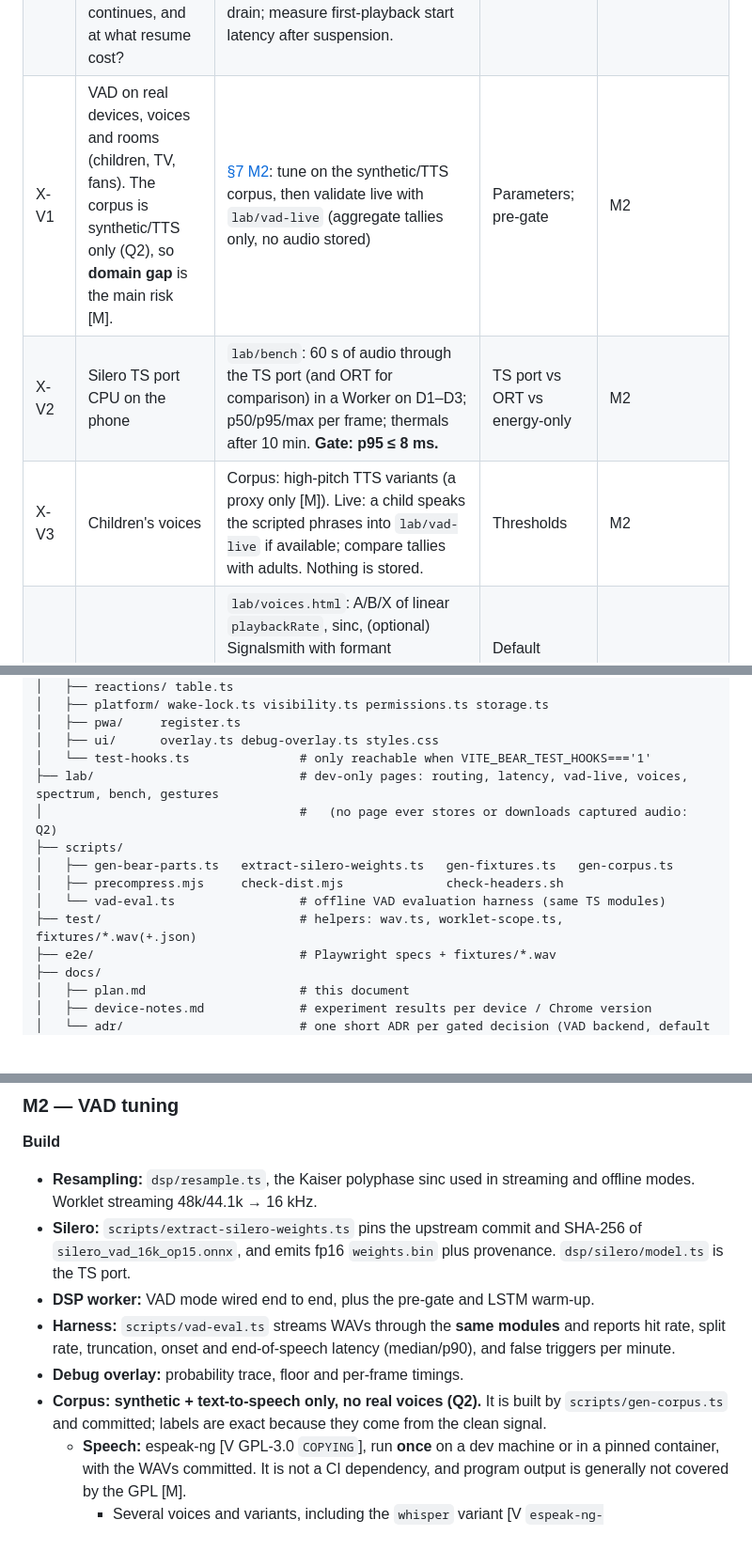
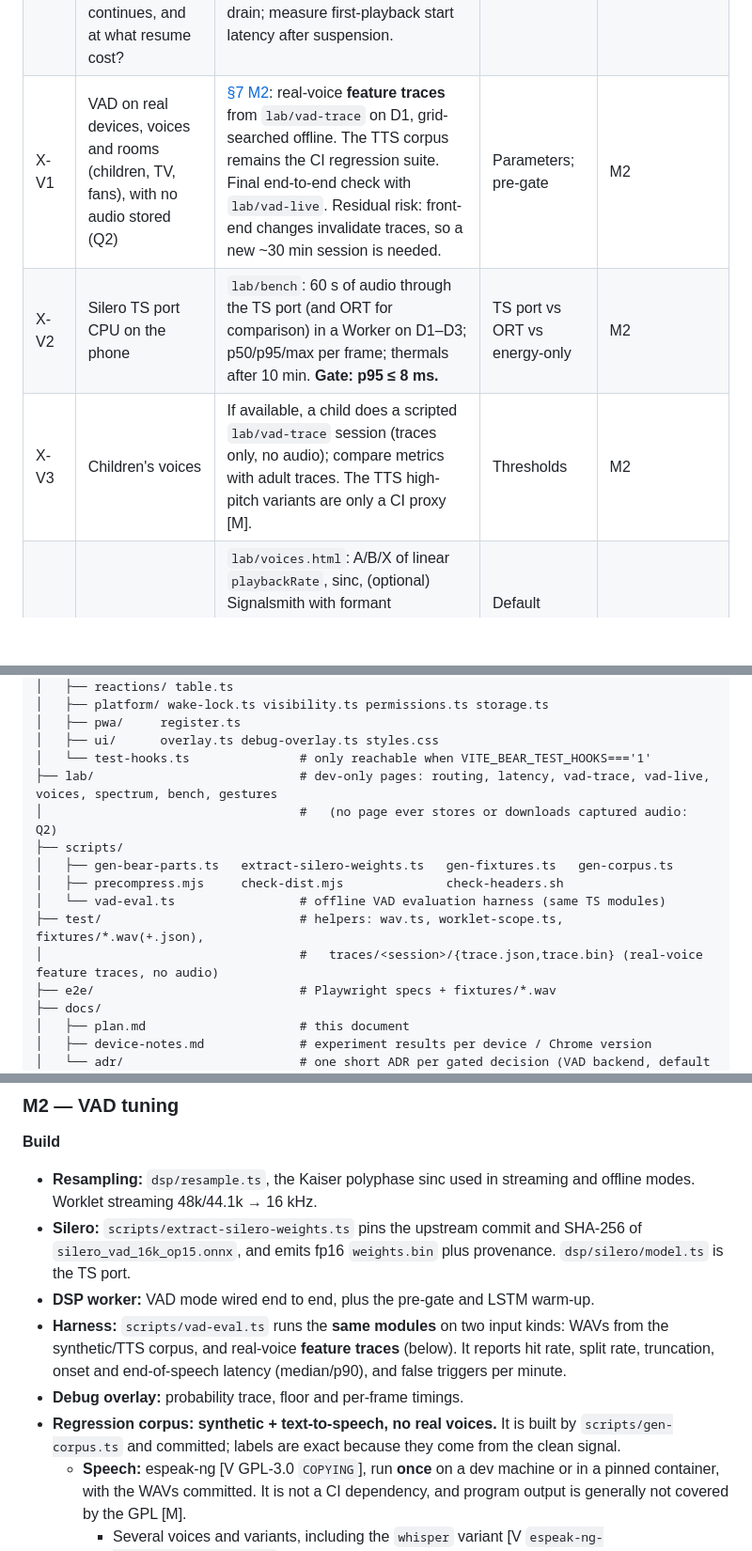
Before and after one commit to chethan123/talking-bear, a Markdown page: docs/plan.md, 3 parts joined by grey strips. Shown at 94% size. Drawn GitHub-style; blank space fills up the shorter version.

```diff
--- a/docs/plan.md
+++ b/docs/plan.md
@@ -1421,9 +1421,9 @@ The lab pages are **dev-only Vite entry points** under `lab/`, never shipped in
 | X-E10 | 44.1 kHz devices; actual rates | Log `ctx.sampleRate`, `baseLatency`, `outputLatency` and `track.getSettings()` per constraint set. | Resampler paths | M1 |
 | X-E11 | Wake lock under battery saver, lock/unlock | Acquire; lock/unlock; toggle battery saver; log `release` events and rejections. | Wake-lock policy | M1 |
 | X-R4 | Silent-sink suspension: does connecting the worklet let Chrome release the output device while capture continues, and at what resume cost? | Graph A: worklet output unconnected. Graph B: its zero output → destination. After 40 s of silence, check `dumpsys media.audio_flinger` for an active output track and that capture RMS continues; measure 10-minute drain; measure first-playback start latency after suspension. | [§3.2](#32-audio-pipeline-data-flow) wiring | M1 |
-| X-V1 | VAD on real devices, voices and rooms (children, TV, fans). The corpus is synthetic/TTS only (Q2), so **domain gap** is the main risk [M]. | [§7 M2](#m2--vad-tuning): tune on the synthetic/TTS corpus, then validate live with `lab/vad-live` (aggregate tallies only, no audio stored) | Parameters; pre-gate | M2 |
+| X-V1 | VAD on real devices, voices and rooms (children, TV, fans), with no audio stored (Q2) | [§7 M2](#m2--vad-tuning): real-voice **feature traces** from `lab/vad-trace` on D1, grid-searched offline. The TTS corpus remains the CI regression suite. Final end-to-end check with `lab/vad-live`. Residual risk: front-end changes invalidate traces, so a new ~30 min session is needed. | Parameters; pre-gate | M2 |
 | X-V2 | Silero TS port CPU on the phone | `lab/bench`: 60 s of audio through the TS port (and ORT for comparison) in a Worker on D1–D3; p50/p95/max per frame; thermals after 10 min. **Gate: p95 ≤ 8 ms.** | TS port vs ORT vs energy-only | M2 |
-| X-V3 | Children's voices | Corpus: high-pitch TTS variants (a proxy only [M]). Live: a child speaks the scripted phrases into `lab/vad-live` if available; compare tallies with adults. Nothing is stored. | Thresholds | M2 |
+| X-V3 | Children's voices | If available, a child does a scripted `lab/vad-trace` session (traces only, no audio); compare metrics with adult traces. The TTS high-pitch variants are only a CI proxy [M]. | Thresholds | M2 |
 | X-F1 | Which pitch ratio and algorithm people like | `lab/voices.html`: A/B/X of linear `playbackRate`, sinc, (optional) Signalsmith with formant compensation, and PSOLA, at 1.4, 1.7 and 2.0, on the phone speaker and headphones, ≥ 5 listeners including children. **Live input only**: each listener speaks and hears it back; only votes are kept, never audio (Q2). | Default preset; whether formant presets are worth it | M3 |
 | X-F2 | Real high-frequency content of Android captures (how audible aliasing would be) | `lab/spectrum`: speak 20 sibilant-rich phrases on D1–D3; the page computes the > 8 kHz energy share **in memory** and shows only the statistics (no audio stored, Q2). | Confidence in the sinc choice (low stakes) | M3 |
 | X-F3 | Voice-chain time on the phone | `lab/bench` with 1/5/10 s clips | 150 ms budget | M3 |
@@ -1485,13 +1485,14 @@ talking-bear/
 │   ├── pwa/     register.ts
 │   ├── ui/      overlay.ts debug-overlay.ts styles.css
 │   └── test-hooks.ts               # only reachable when VITE_BEAR_TEST_HOOKS==='1'
-├── lab/                            # dev-only pages: routing, latency, vad-live, voices, spectrum, bench, gestures
+├── lab/                            # dev-only pages: routing, latency, vad-trace, vad-live, voices, spectrum, bench, gestures
 │                                   #   (no page ever stores or downloads captured audio: Q2)
 ├── scripts/
 │   ├── gen-bear-parts.ts   extract-silero-weights.ts   gen-fixtures.ts   gen-corpus.ts
 │   ├── precompress.mjs     check-dist.mjs              check-headers.sh
 │   └── vad-eval.ts                 # offline VAD evaluation harness (same TS modules)
-├── test/                           # helpers: wav.ts, worklet-scope.ts, fixtures/*.wav(+.json)
+├── test/                           # helpers: wav.ts, worklet-scope.ts, fixtures/*.wav(+.json),
+│                                   #   traces/<session>/{trace.json,trace.bin} (real-voice feature traces, no audio)
 ├── e2e/                            # Playwright specs + fixtures/*.wav
 ├── docs/
 │   ├── plan.md                     # this document
@@ -1553,9 +1554,9 @@ Every milestone ends in something runnable, with CI green. "Device" means the D1
 - **Resampling:** `dsp/resample.ts`, the Kaiser polyphase sinc used in streaming and offline modes. Worklet streaming 48k/44.1k → 16 kHz.
 - **Silero:** `scripts/extract-silero-weights.ts` pins the upstream commit and SHA-256 of `silero_vad_16k_op15.onnx`, and emits fp16 `weights.bin` plus provenance. `dsp/silero/model.ts` is the TS port.
 - **DSP worker:** VAD mode wired end to end, plus the pre-gate and LSTM warm-up.
-- **Harness:** `scripts/vad-eval.ts` streams WAVs through the **same modules** and reports hit rate, split rate, truncation, onset and end-of-speech latency (median/p90), and false triggers per minute.
+- **Harness:** `scripts/vad-eval.ts` runs the **same modules** on two input kinds: WAVs from the synthetic/TTS corpus, and real-voice **feature traces** (below). It reports hit rate, split rate, truncation, onset and end-of-speech latency (median/p90), and false triggers per minute.
 - **Debug overlay:** probability trace, floor and per-frame timings.
-- **Corpus: synthetic + text-to-speech only, no real voices (Q2).** It is built by `scripts/gen-corpus.ts` and committed; labels are exact because they come from the clean signal.
+- **Regression corpus: synthetic + text-to-speech, no real voices.** It is built by `scripts/gen-corpus.ts` and committed; labels are exact because they come from the clean signal.
   - **Speech:** espeak-ng [V GPL-3.0 `COPYING`], run **once** on a dev machine or in a pinned container, with the WAVs committed. It is not a CI dependency, and program output is generally not covered by the GPL [M].
     - Several voices and variants, including the `whisper` variant [V `espeak-ng-data/voices/!v/whisper`].
     - Pitch and speed sweeps, including high-pitch "child-like" settings. These are a proxy, not a child's voice [M].
```
Also changed, not shown: other parts of docs/plan.md (+30 -8 lines).
